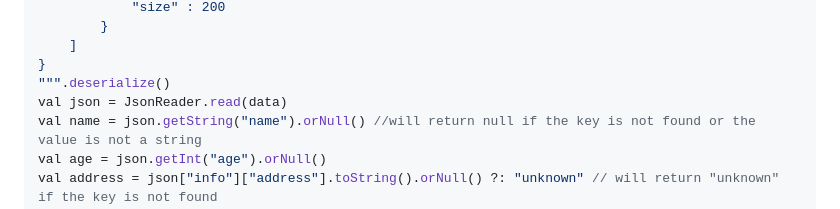
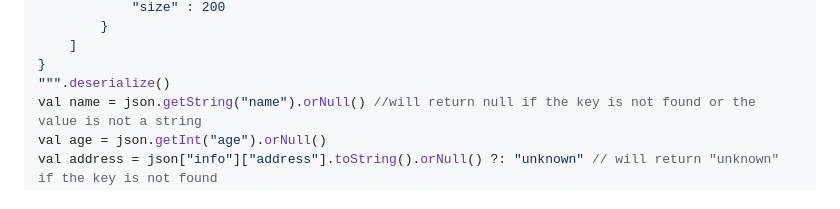
Before and after one commit to xBaank/simpleJson, a Markdown page: Readme.md, the part around the change. Rendered like a GitHub page.

```diff
--- a/Readme.md
+++ b/Readme.md
@@ -60,7 +60,6 @@ val json = """
     ]
 }
 """.deserialize()
-val json = JsonReader.read(data)
 val name = json.getString("name").orNull() //will return null if the key is not found or the value is not a string
 val age = json.getInt("age").orNull()
 val address = json["info"]["address"].toString().orNull() ?: "unknown" // will return "unknown" if the key is not found
```
